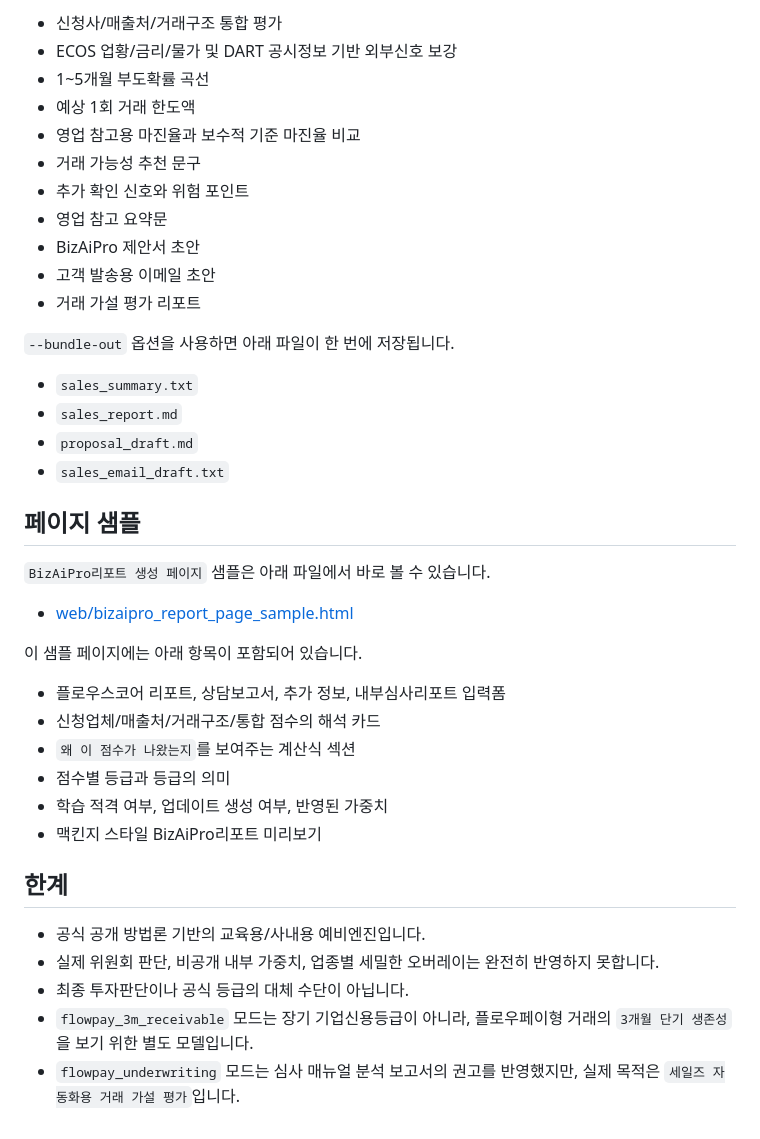
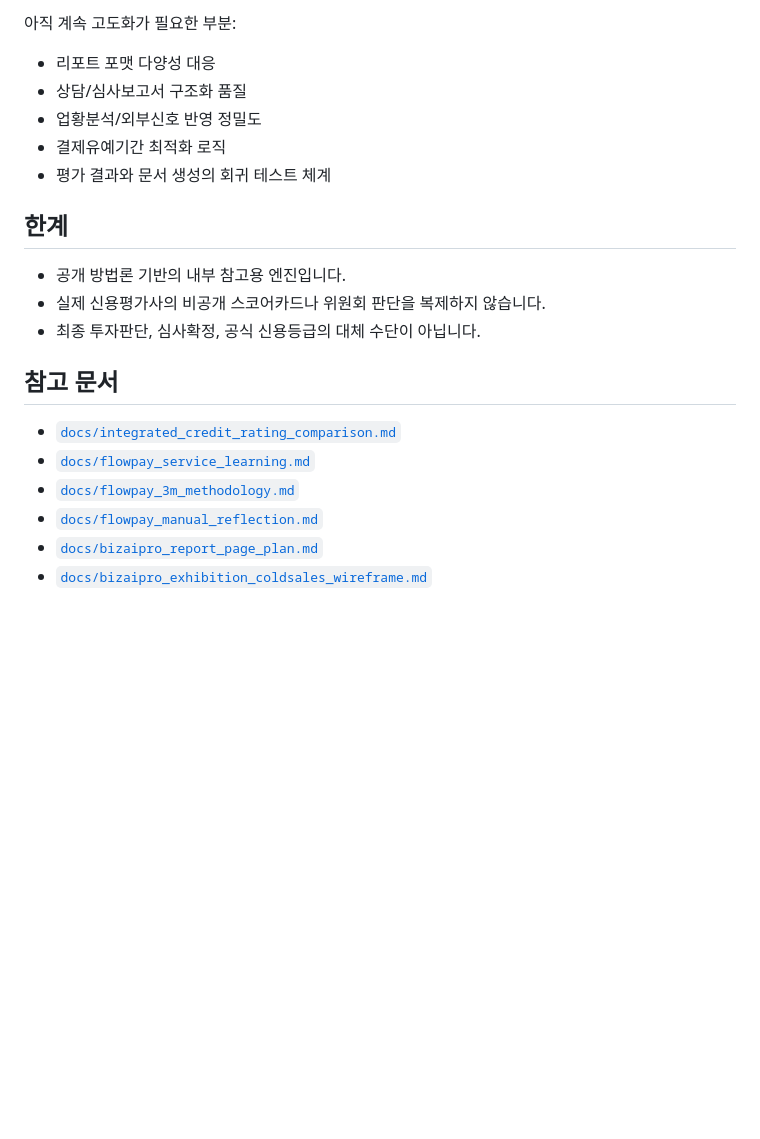
Before and after one commit to YeChungHee/FlowBizTool, a Markdown page: README.md, the part around one of its changes. Rendered like a GitHub page; blank space fills up the shorter version.

```diff
--- a/README.md
+++ b/README.md
@@ -163,40 +176,23 @@ curl -X POST http://127.0.0.1:8011/api/report/flowscore-parse \
 
-- 신청사/매출처/거래구조 통합 평가
-- ECOS 업황/금리/물가 및 DART 공시정보 기반 외부신호 보강
-- 1~5개월 부도확률 곡선
-- 예상 1회 거래 한도액
-- 영업 참고용 마진율과 보수적 기준 마진율 비교
-- 거래 가능성 추천 문구
-- 추가 확인 신호와 위험 포인트
-- 영업 참고 요약문
-- BizAiPro 제안서 초안
-- 고객 발송용 이메일 초안
-- 거래 가설 평가 리포트
+아직 계속 고도화가 필요한 부분:
 
-`--bundle-out` 옵션을 사용하면 아래 파일이 한 번에 저장됩니다.
-- `sales_summary.txt`
-- `sales_report.md`
-- `proposal_draft.md`
-- `sales_email_draft.txt`
-
-## 페이지 샘플
-
-`BizAiPro리포트 생성 페이지` 샘플은 아래 파일에서 바로 볼 수 있습니다.
-
-- [web/bizaipro_report_page_sample.html](/Users/appler/Documents/COTEX/FlowBiz_ultra/web/bizaipro_report_page_sample.html)
-
-이 샘플 페이지에는 아래 항목이 포함되어 있습니다.
-- 플로우스코어 리포트, 상담보고서, 추가 정보, 내부심사리포트 입력폼
-- 신청업체/매출처/거래구조/통합 점수의 해석 카드
-- `왜 이 점수가 나왔는지`를 보여주는 계산식 섹션
-- 점수별 등급과 등급의 의미
-- 학습 적격 여부, 업데이트 생성 여부, 반영된 가중치
-- 맥킨지 스타일 BizAiPro리포트 미리보기
+- 리포트 포맷 다양성 대응
+- 상담/심사보고서 구조화 품질
+- 업황분석/외부신호 반영 정밀도
+- 결제유예기간 최적화 로직
+- 평가 결과와 문서 생성의 회귀 테스트 체계
 
 ## 한계
 
-- 공식 공개 방법론 기반의 교육용/사내용 예비엔진입니다.
-- 실제 위원회 판단, 비공개 내부 가중치, 업종별 세밀한 오버레이는 완전히 반영하지 못합니다.
-- 최종 투자판단이나 공식 등급의 대체 수단이 아닙니다.
-- `flowpay_3m_receivable` 모드는 장기 기업신용등급이 아니라, 플로우페이형 거래의 `3개월 단기 생존성`을 보기 위한 별도 모델입니다.
-- `flowpay_underwriting` 모드는 심사 매뉴얼 분석 보고서의 권고를 반영했지만, 실제 목적은 `세일즈 자동화용 거래 가설 평가`입니다.
+- 공개 방법론 기반의 내부 참고용 엔진입니다.
+- 실제 신용평가사의 비공개 스코어카드나 위원회 판단을 복제하지 않습니다.
+- 최종 투자판단, 심사확정, 공식 신용등급의 대체 수단이 아닙니다.
+
+## 참고 문서
+
+- [`docs/integrated_credit_rating_comparison.md`](./docs/integrated_credit_rating_comparison.md)
+- [`docs/flowpay_service_learning.md`](./docs/flowpay_service_learning.md)
+- [`docs/flowpay_3m_methodology.md`](./docs/flowpay_3m_methodology.md)
+- [`docs/flowpay_manual_reflection.md`](./docs/flowpay_manual_reflection.md)
+- [`docs/bizaipro_report_page_plan.md`](./docs/bizaipro_report_page_plan.md)
+- [`docs/bizaipro_exhibition_coldsales_wireframe.md`](./docs/bizaipro_exhibition_coldsales_wireframe.md)
```
Also changed, not shown: other parts of README.md (+122 -109 lines).
